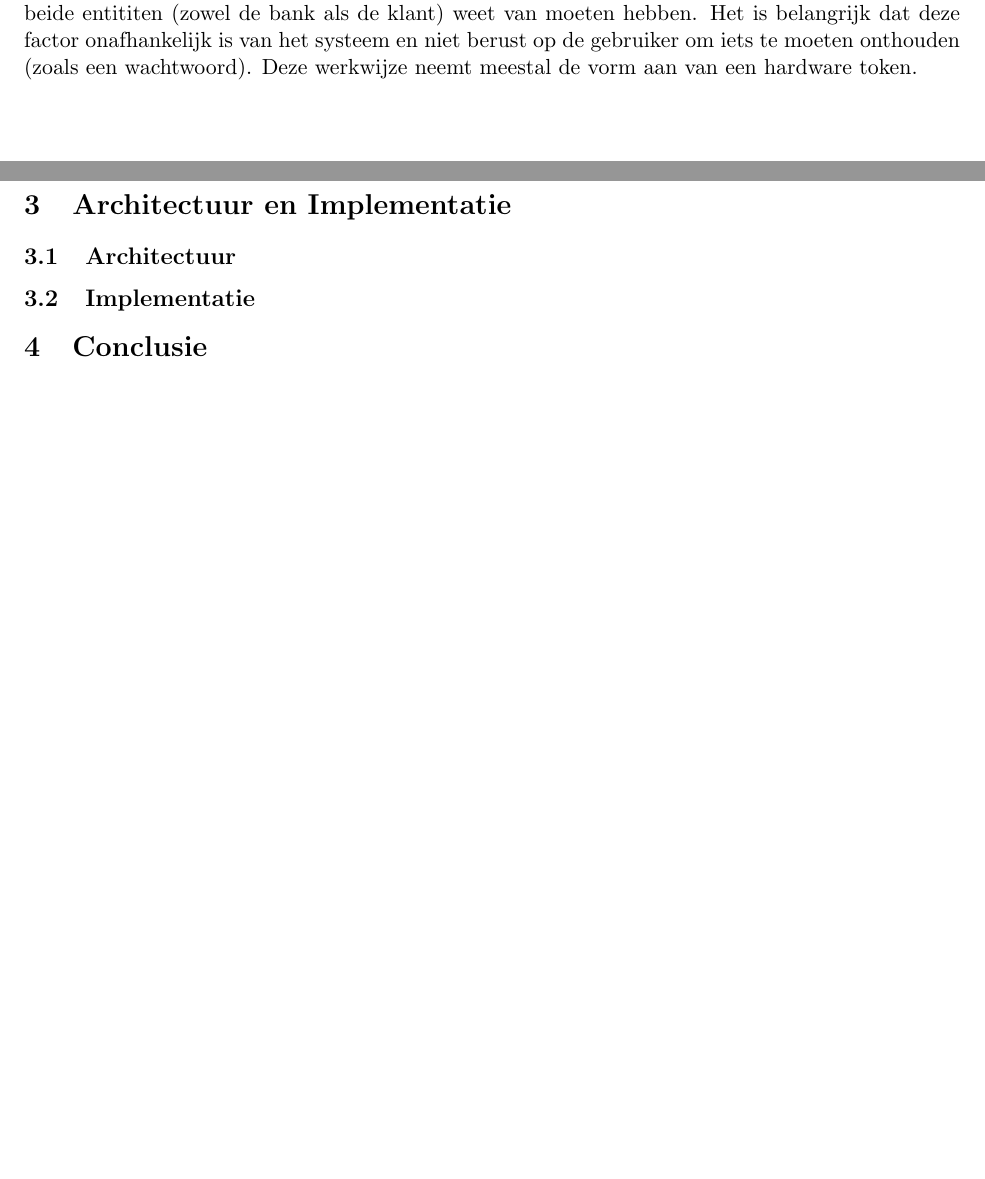
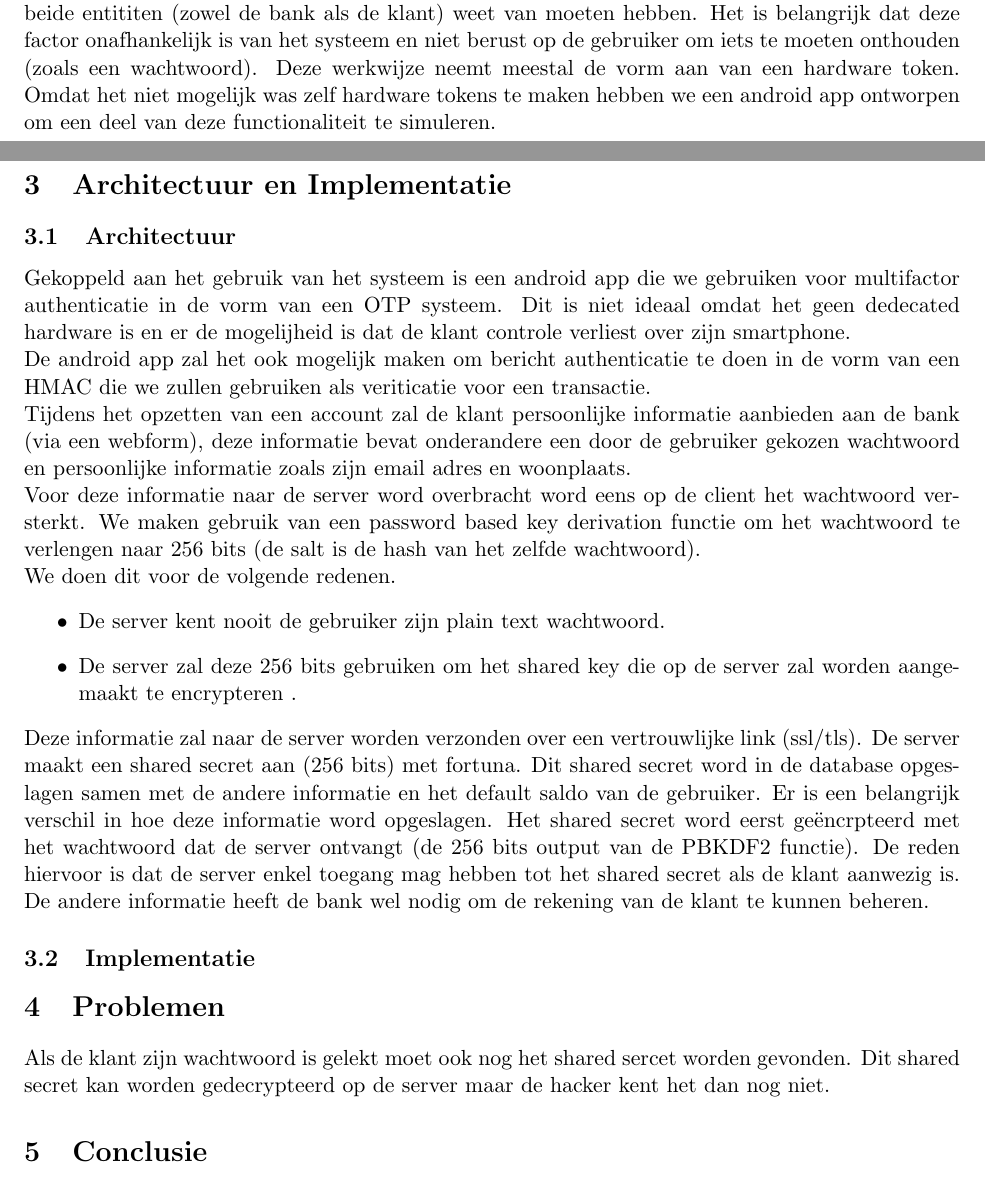
Before and after one commit to michieldwitte/South-Bark-City-Bank, a LaTeX document (documentation/verslag.tex): two parts of pages 2 and 3 of 3, joined at a grey line, cut so that both start at the same text, the shorter picture padded with empty space. Compiled offline with pdfLaTeX.

Commit message:
beetje verder schrijven aan het verslag, basis implementatie en architectuur

```diff
--- a/documentation/verslag.tex
+++ b/documentation/verslag.tex
@@ -66,10 +66,29 @@ op welke manieren probeert ons syteem te voldoen aan de beveiligingseisen die wo
 
 \subsubsection{Multi-factor authentication}
 Dit is de notie van \"something you have and something you know \".
-Het traditioneel gebruik van wachtwoorden is niet voldoende. Wachtwoorden worden hergebruikt en zijn een single point of failure voor een authenticatie systeem. We moeten dus gebruik maken van een extra factor waar beide entititen (zowel de bank als de klant) weet van moeten hebben. Het is belangrijk dat deze factor onafhankelijk is van het systeem en niet berust op de gebruiker om iets te moeten onthouden (zoals een wachtwoord). Deze werkwijze neemt meestal de vorm aan van een hardware token.
+Het traditioneel gebruik van wachtwoorden is niet voldoende. Wachtwoorden worden hergebruikt en zijn een single point of failure voor een authenticatie systeem. We moeten dus gebruik maken van een extra factor waar beide entititen (zowel de bank als de klant) weet van moeten hebben. Het is belangrijk dat deze factor onafhankelijk is van het systeem en niet berust op de gebruiker om iets te moeten onthouden (zoals een wachtwoord). Deze werkwijze neemt meestal de vorm aan van een hardware token. Omdat het niet mogelijk was zelf hardware tokens te maken hebben we een android app ontworpen om een deel van deze functionaliteit te simuleren.
 \section{Architectuur en Implementatie}
 \subsection{Architectuur}
+Gekoppeld aan het gebruik van het systeem is een android app die we gebruiken voor multifactor authenticatie in de vorm van een OTP systeem. Dit is niet ideaal omdat het geen dedecated hardware is en er de mogelijheid is dat de klant controle verliest over zijn smartphone.
+
+De android app zal het ook mogelijk maken om bericht authenticatie te doen in de vorm van een HMAC die we zullen gebruiken als veriticatie voor een transactie.
+
+Tijdens het opzetten van een account zal de klant persoonlijke informatie aanbieden aan de bank (via een webform), deze informatie bevat onderandere een door de gebruiker gekozen wachtwoord en persoonlijke informatie zoals zijn email adres en woonplaats.
+
+Voor deze informatie naar de server word overbracht word eens op de client het wachtwoord versterkt. We maken gebruik van een password based key derivation functie om het wachtwoord te verlengen naar 256 bits (de salt is de hash van het zelfde wachtwoord).
+
+We doen dit voor de volgende redenen.
+\begin{itemize}
+\item De server kent nooit de gebruiker zijn plain text wachtwoord.
+\item De server zal deze 256 bits gebruiken om het shared key die op de server zal worden aangemaakt te encrypteren .
+\end{itemize}
+
+Deze informatie zal naar de server worden verzonden over een vertrouwlijke link (ssl/tls).
+De server maakt een shared secret aan (256 bits) met fortuna. Dit shared secret word in de database opgeslagen samen met de andere informatie en het default saldo van de gebruiker. Er is een belangrijk verschil in hoe deze informatie word opgeslagen. Het shared secret word eerst ge\"encrpteerd met het wachtwoord dat de server ontvangt (de 256 bits output van de PBKDF2 functie). De reden hiervoor is dat de server enkel toegang mag hebben tot het shared secret als de klant aanwezig is. De andere informatie heeft de bank wel nodig om de rekening van de klant te kunnen beheren.
+
 \subsection{Implementatie}
+\section{Problemen}
+Als de klant zijn wachtwoord is gelekt moet ook nog het shared sercet worden gevonden. Dit shared secret kan worden gedecrypteerd op de server maar de hacker kent het dan nog niet.
 \section{Conclusie}
 If you are wondering where your old default text is; it has been stored as a template. The template menu can be used to access and restore it.
 
```
